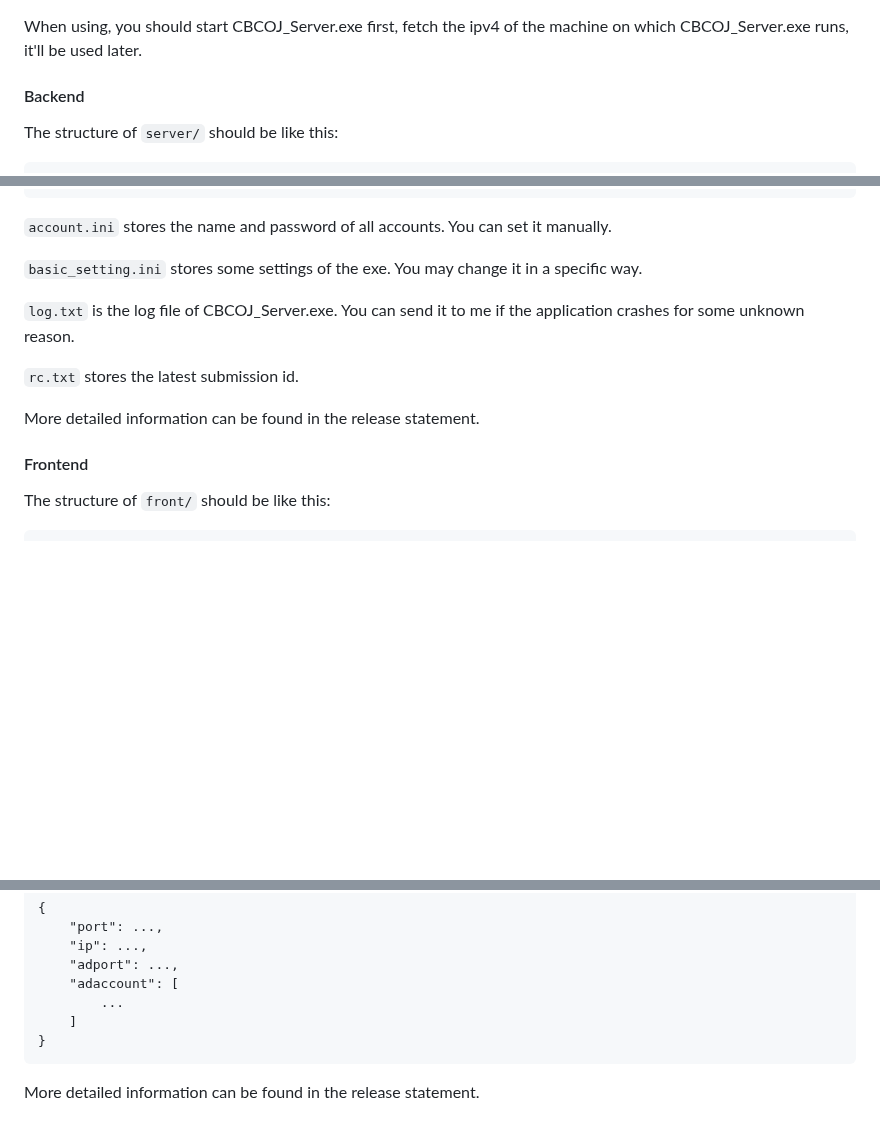
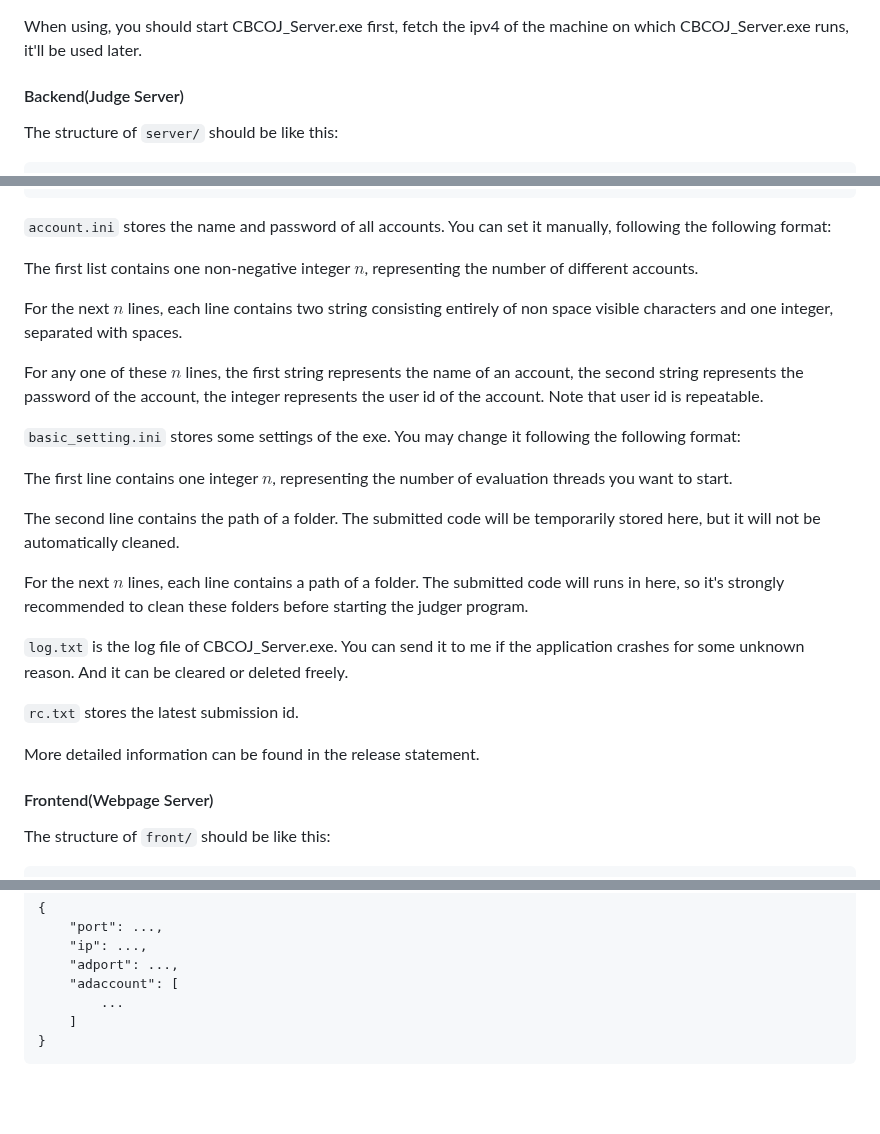
Before and after one commit to chenyichen0420/CBCOJ, a Markdown page: README.md, 3 parts joined by grey strips. Rendered like a GitHub page; blank space fills up the shorter version.

````diff
--- a/README.md
+++ b/README.md
@@ -40,7 +40,7 @@ Put CBCOJ_Server.exe under the folder `server/`, and put CBCOJ_Front.exe under t
 
 When using, you should start CBCOJ_Server.exe first, fetch the ipv4 of the machine on which CBCOJ_Server.exe runs, it'll be used later.
 
-#### Backend
+#### Backend(Judge Server)
 
 The structure of `server/` should be like this:
 
@@ -63,17 +63,29 @@ The structure of `server/` should be like this:
 }
 ```
 
-`account.ini` stores the name and password of all accounts. You can set it manually.
+`account.ini` stores the name and password of all accounts. You can set it manually, following the following format:
 
-`basic_setting.ini` stores some settings of the exe. You may change it in a specific way.
+The first list contains one non-negative integer $n$, representing the number of different accounts.
 
-`log.txt` is the log file of CBCOJ_Server.exe. You can send it to me if the application crashes for some unknown reason.
+For the next $n$ lines, each line contains two string consisting entirely of non space visible characters and one integer, separated with spaces.
+
+For any one of these $n$ lines, the first string represents the name of an account, the second string represents the password of the account, the integer represents the user id of the account. Note that user id is repeatable.
+
+`basic_setting.ini` stores some settings of the exe. You may change it following the following format:
+
+The first line contains one integer $n$, representing the number of evaluation threads you want to start.
+
+The second line contains the path of a folder. The submitted code will be temporarily stored here, but it will not be automatically cleaned.
+
+For the next $n$ lines, each line contains a path of a folder. The submitted code will runs in here, so it's strongly recommended to clean these folders before starting the judger program.
+
+`log.txt` is the log file of CBCOJ_Server.exe. You can send it to me if the application crashes for some unknown reason. And it can be cleared or deleted freely.
 
 `rc.txt` stores the latest submission id.
 
 More detailed information can be found in the release statement.
 
-#### Frontend
+#### Frontend(Webpage Server)
 
 The structure of `front/` should be like this:
 
@@ -144,5 +156,3 @@ the json file is the settings for CBCOJ_Front.exe. The structure is as follow:
 	]
 }
 ```
-
-More detailed information can be found in the release statement.
````
